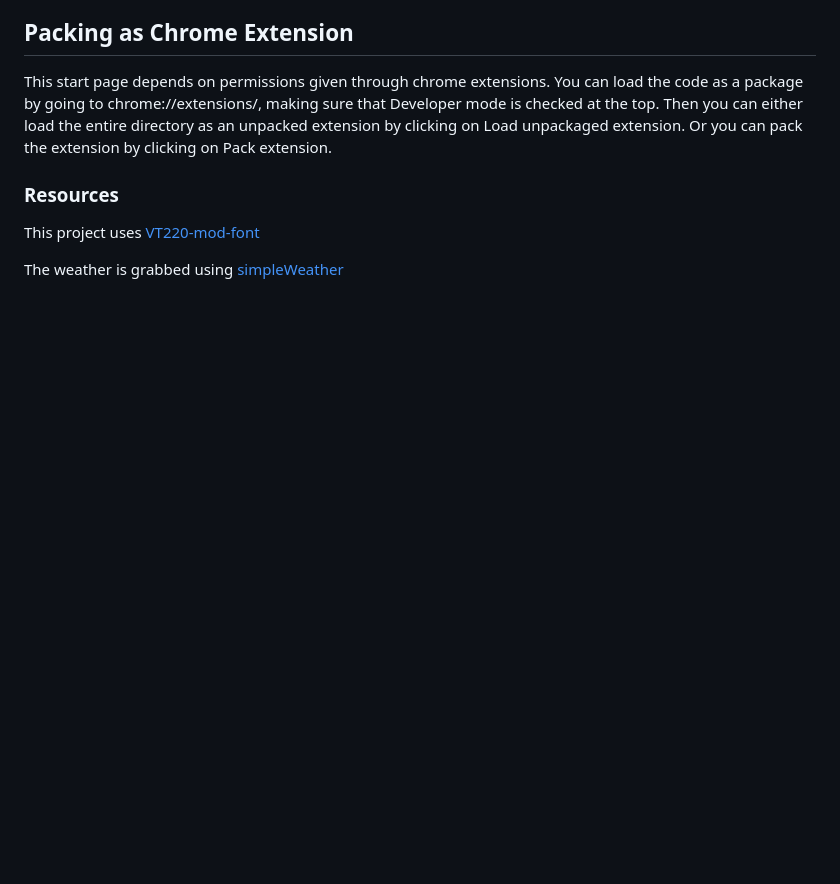
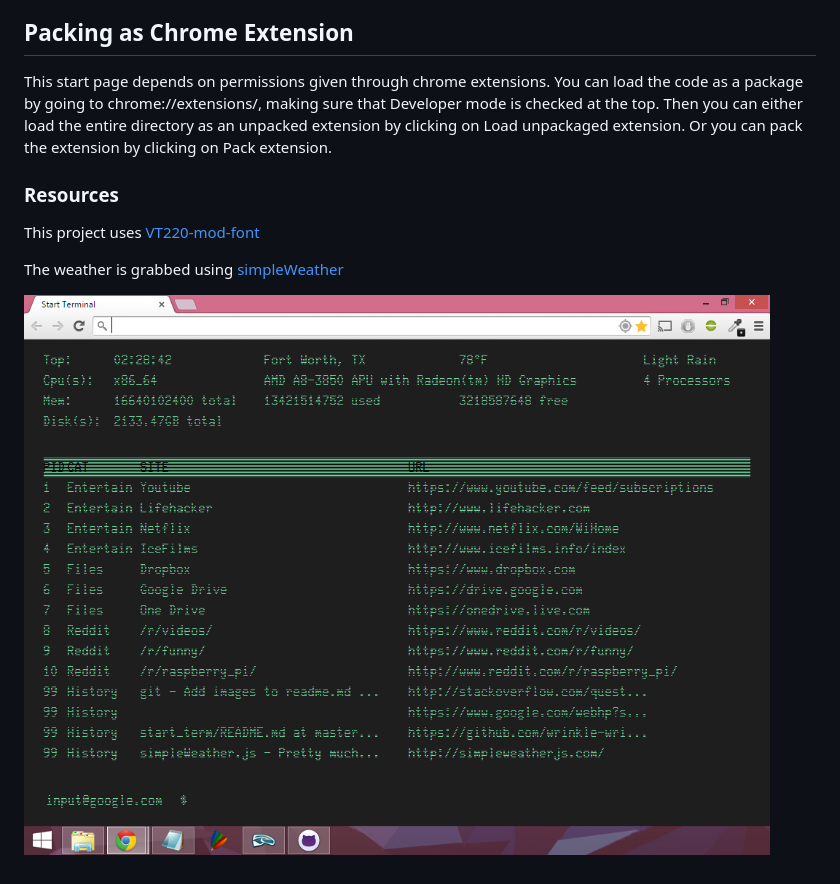
Before and after one commit to wrinkle-wrinkle/start_term, a Markdown page: README.md, the part around the change printed below. Drawn GitHub-style; pictures changed too: img/screenshot.png (added); blank space fills up the shorter version.

Commit message:
so many changes to readme

```diff
--- a/README.md
+++ b/README.md
@@ -34,3 +34,5 @@ Or you can pack the extension by clicking on Pack extension.
 This project uses [VT220-mod-font](https://github.com/lalo/VT220-mod-font)
 
 The weather is grabbed using [simpleWeather](https://github.com/monkeecreate/jquery.simpleWeather/)
+
+![screenshot](/img/screenshot.png?raw=true "Screenshot")
```
Also changed, not shown: other parts of README.md (+1 -1 lines), 2 other files.
